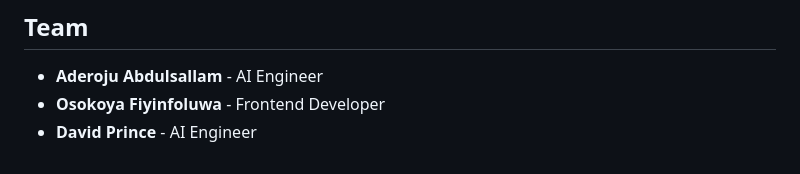
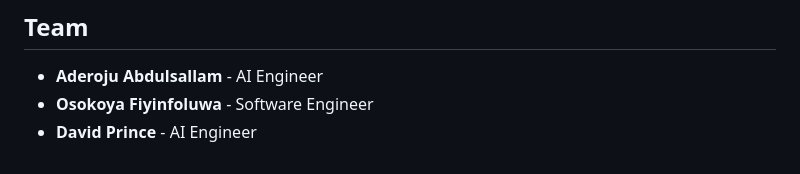
Before and after one commit to FiyinfoluwaDav/Datathon-2025, a Markdown page: README.md, the part around the change. GitHub-like rendering.

```diff
--- a/README.md
+++ b/README.md
@@ -119,5 +119,5 @@ The backend API provides the following endpoints:
 ## Team
 
 - **Aderoju Abdulsallam** - AI Engineer
-- **Osokoya Fiyinfoluwa** - Frontend Developer
+- **Osokoya Fiyinfoluwa** - Software Engineer
 - **David Prince** - AI Engineer
```
